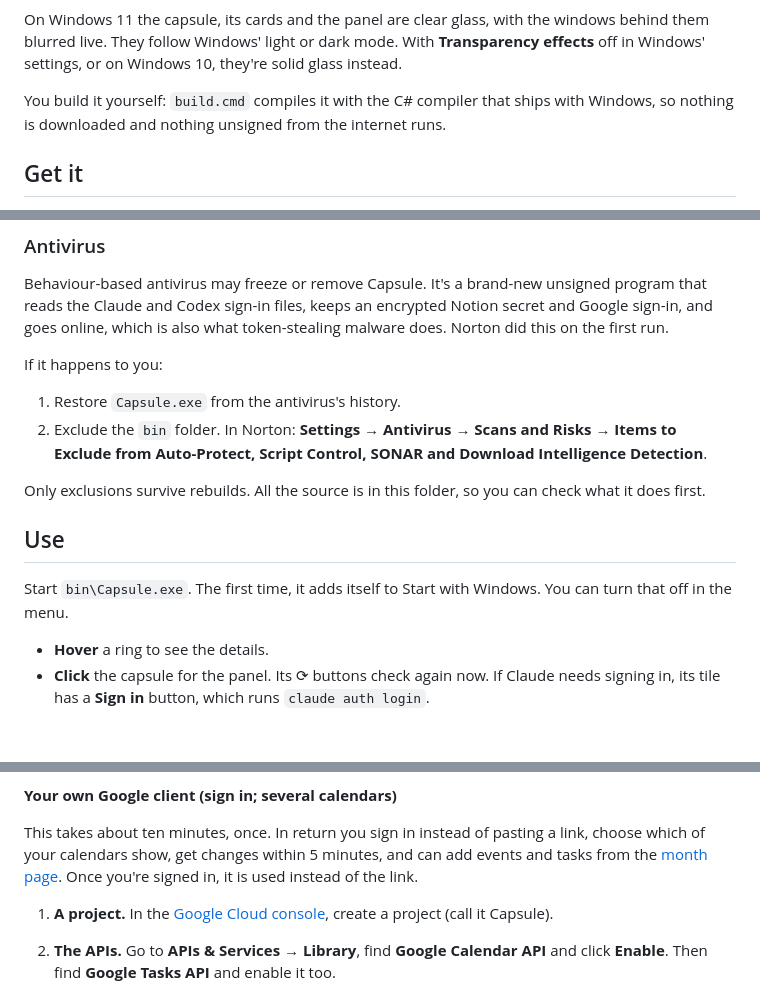
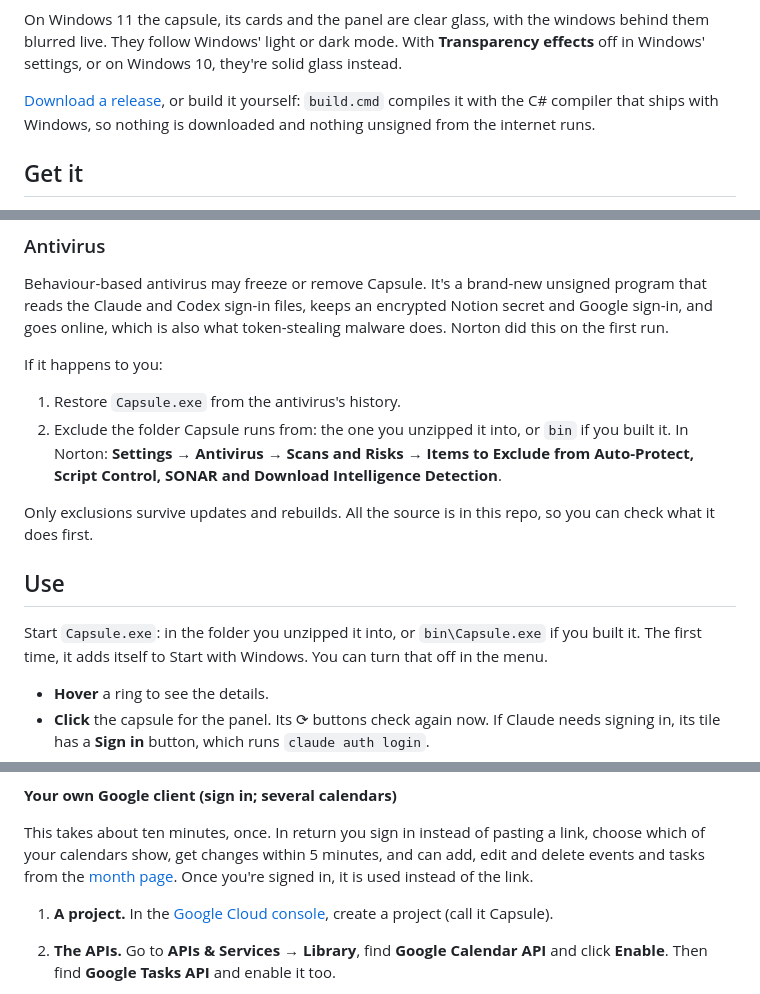
Before and after one commit to vorgtrom/capsule-notch, a Markdown page: README.md, 3 parts joined by grey strips. GitHub-like rendering; blank space fills up the shorter version.

```diff
--- a/README.md
+++ b/README.md
@@ -75,8 +76,8 @@ On Windows 11 the capsule, its cards and the panel are clear glass, with the win
 live. They follow Windows' light or dark mode. With **Transparency effects** off in Windows' settings, or on
 Windows 10, they're solid glass instead.
 
-You build it yourself: `build.cmd` compiles it with the C# compiler that ships with Windows, so nothing is
-downloaded and nothing unsigned from the internet runs.
+[Download a release](#get-it), or build it yourself: `build.cmd` compiles it with the C# compiler that ships with
+Windows, so nothing is downloaded and nothing unsigned from the internet runs.
 
 ## Get it
 
@@ -153,15 +156,15 @@ token-stealing malware does. Norton did this on the first run.
 
 If it happens to you:
 1. Restore `Capsule.exe` from the antivirus's history.
-2. Exclude the `bin` folder. In Norton: **Settings → Antivirus → Scans and Risks → Items to Exclude from
+2. Exclude the folder Capsule runs from: the one you unzipped it into, or `bin` if you built it. In Norton: **Settings → Antivirus → Scans and Risks → Items to Exclude from
    Auto-Protect, Script Control, SONAR and Download Intelligence Detection**.
 
-Only exclusions survive rebuilds. All the source is in this folder, so you can check what it does first.
+Only exclusions survive updates and rebuilds. All the source is in this repo, so you can check what it does first.
 
 ## Use
 
-Start `bin\Capsule.exe`. The first time, it adds itself to Start with Windows. You can turn that off in the
-menu.
+Start `Capsule.exe`: in the folder you unzipped it into, or `bin\Capsule.exe` if you built it. The first time, it
+adds itself to Start with Windows. You can turn that off in the menu.
 
 - **Hover** a ring to see the details.
 - **Click** the capsule for the panel. Its ⟳ buttons check again now. If Claude needs signing in, its tile
@@ -207,8 +210,8 @@ The capsule then gets a third cell, and the panel a Calendar tile.
 **Your own Google client (sign in; several calendars)**
 
 This takes about ten minutes, once. In return you sign in instead of pasting a link, choose which of your calendars
-show, get changes within 5 minutes, and can add events and tasks from the [month page](#the-month-page). Once you're
-signed in, it is used instead of the link.
+show, get changes within 5 minutes, and can add, edit and delete events and tasks from the
+[month page](#the-month-page). Once you're signed in, it is used instead of the link.
 
 1. **A project.** In the [Google Cloud console](https://console.cloud.google.com/), create a project (call it Capsule).
 2. **The APIs.** Go to **APIs & Services → Library**, find **Google Calendar API** and click **Enable**. Then find
```
Also changed, not shown: other parts of README.md (+9 -5 lines).
